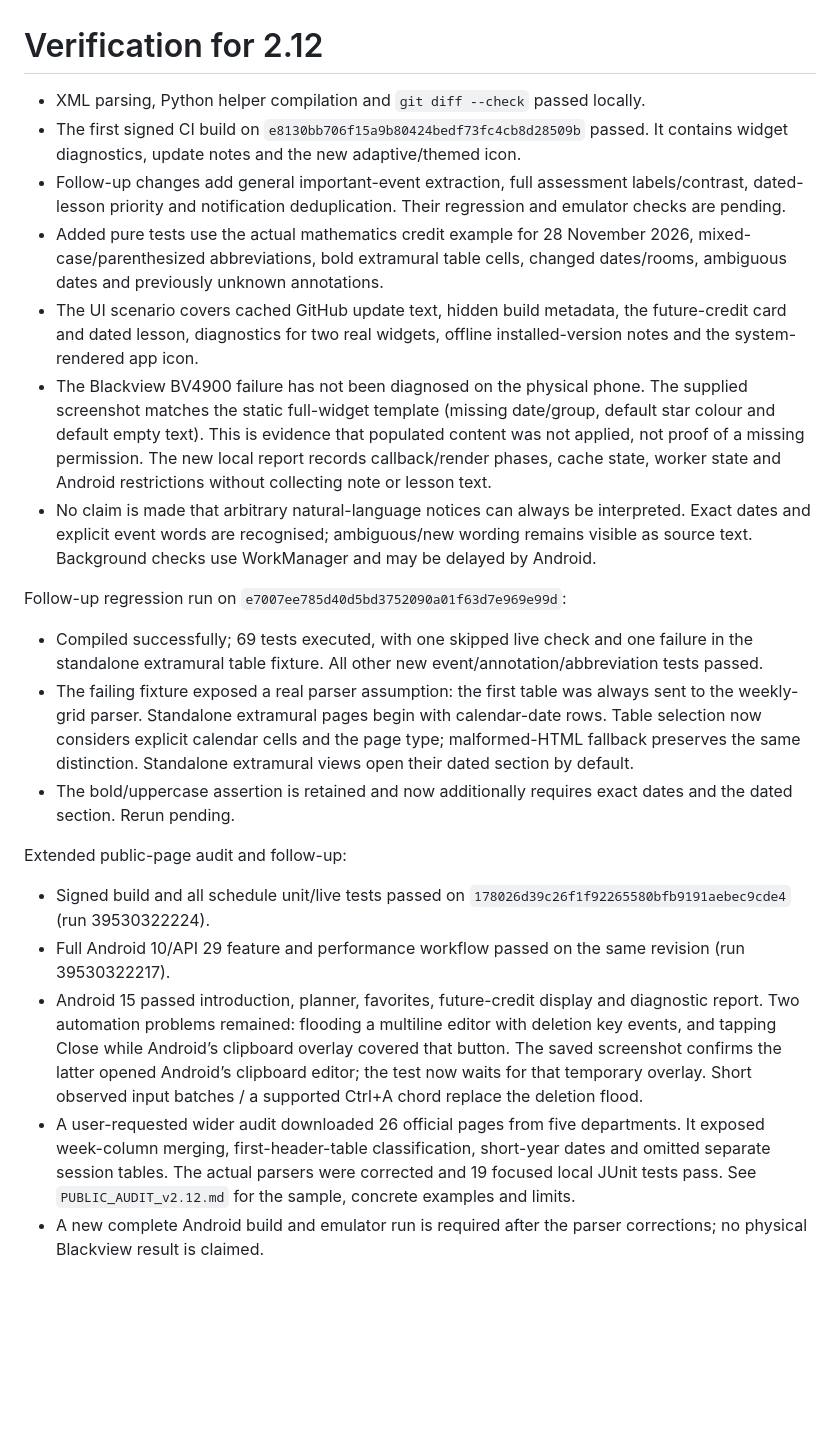
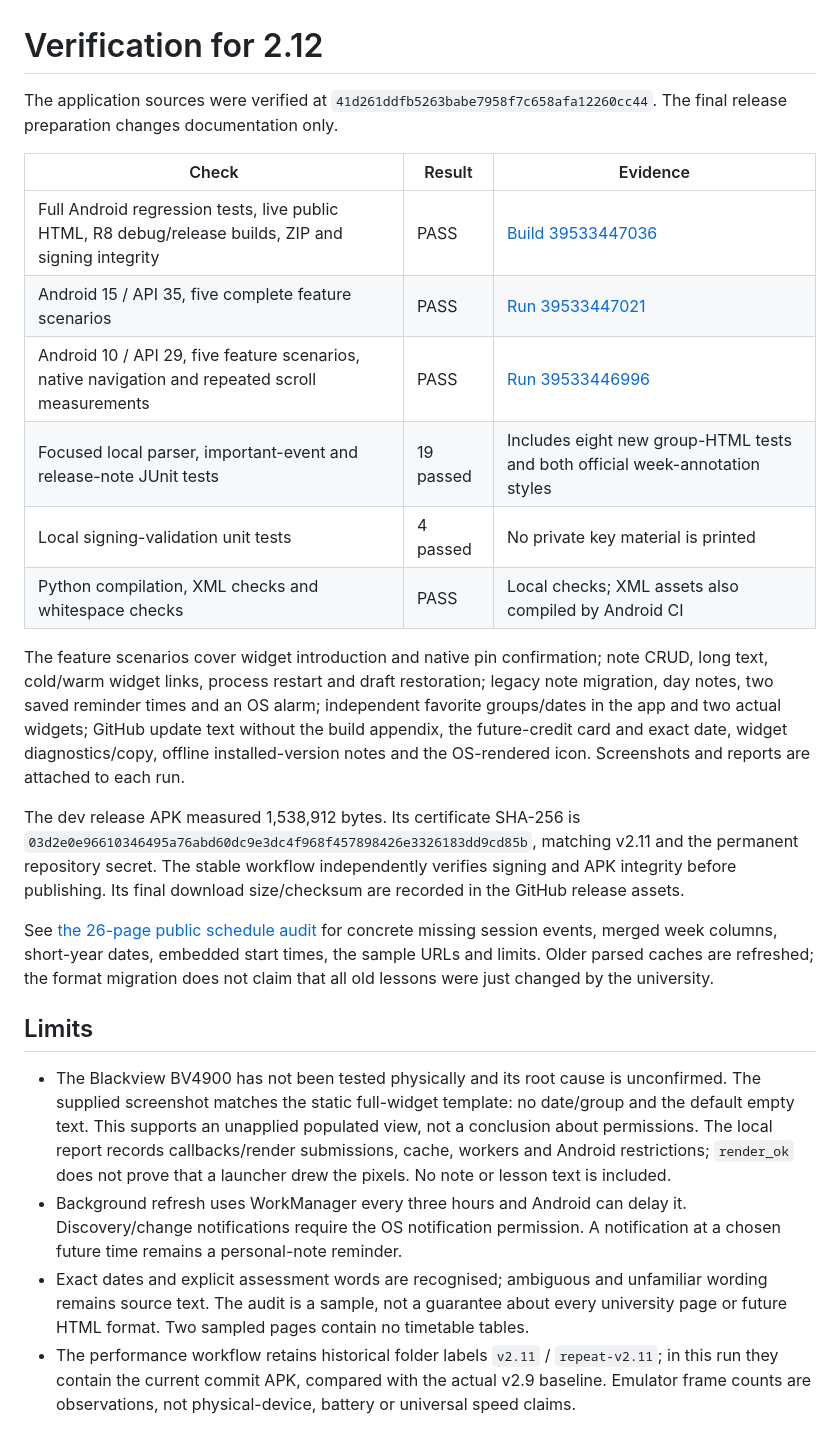
Before and after one commit to zftsh2035-boop/NSPUWidget, a Markdown page: docs/VERIFICATION_v2.12.md, the part around the change. Rendered like a GitHub page; blank space fills up the shorter version.

Commit message:
Подготовить проверенный выпуск 2.12
Важные события и отдельные таблицы сессии, исправленный разбор недель и дат, диагностика виджета, описание обновлений из GitHub и новый значок.

Документация: результаты сборки, пяти сценариев Android 10/15 и сверки 26 страниц НГПУ. Исходники приложения прошли проверки на 41d261dd; этот коммит меняет только документацию.

```diff
--- a/docs/VERIFICATION_v2.12.md
+++ b/docs/VERIFICATION_v2.12.md
@@ -1,24 +1,25 @@
 # Verification for 2.12
 
-- XML parsing, Python helper compilation and `git diff --check` passed locally.
-- The first signed CI build on `e8130bb706f15a9b80424bedf73fc4cb8d28509b` passed. It contains widget diagnostics, update notes and the new adaptive/themed icon.
-- Follow-up changes add general important-event extraction, full assessment labels/contrast, dated-lesson priority and notification deduplication. Their regression and emulator checks are pending.
-- Added pure tests use the actual mathematics credit example for 28 November 2026, mixed-case/parenthesized abbreviations, bold extramural table cells, changed dates/rooms, ambiguous dates and previously unknown annotations.
-- The UI scenario covers cached GitHub update text, hidden build metadata, the future-credit card and dated lesson, diagnostics for two real widgets, offline installed-version notes and the system-rendered app icon.
-- The Blackview BV4900 failure has not been diagnosed on the physical phone. The supplied screenshot matches the static full-widget template (missing date/group, default star colour and default empty text). This is evidence that populated content was not applied, not proof of a missing permission. The new local report records callback/render phases, cache state, worker state and Android restrictions without collecting note or lesson text.
-- No claim is made that arbitrary natural-language notices can always be interpreted. Exact dates and explicit event words are recognised; ambiguous/new wording remains visible as source text. Background checks use WorkManager and may be delayed by Android.
+The application sources were verified at `41d261ddfb5263babe7958f7c658afa12260cc44`. The final release preparation changes documentation only.
 
-Follow-up regression run on `e7007ee785d40d5bd3752090a01f63d7e969e99d`:
+| Check | Result | Evidence |
+|---|---|---|
+| Full Android regression tests, live public HTML, R8 debug/release builds, ZIP and signing integrity | PASS | [Build 39533447036](https://github.com/zftsh2035-boop/NSPUWidget/actions/runs/39533447036) |
+| Android 15 / API 35, five complete feature scenarios | PASS | [Run 39533447021](https://github.com/zftsh2035-boop/NSPUWidget/actions/runs/39533447021) |
+| Android 10 / API 29, five feature scenarios, native navigation and repeated scroll measurements | PASS | [Run 39533446996](https://github.com/zftsh2035-boop/NSPUWidget/actions/runs/39533446996) |
+| Focused local parser, important-event and release-note JUnit tests | 19 passed | Includes eight new group-HTML tests and both official week-annotation styles |
+| Local signing-validation unit tests | 4 passed | No private key material is printed |
+| Python compilation, XML checks and whitespace checks | PASS | Local checks; XML assets also compiled by Android CI |
 
-- Compiled successfully; 69 tests executed, with one skipped live check and one failure in the standalone extramural table fixture. All other new event/annotation/abbreviation tests passed.
-- The failing fixture exposed a real parser assumption: the first table was always sent to the weekly-grid parser. Standalone extramural pages begin with calendar-date rows. Table selection now considers explicit calendar cells and the page type; malformed-HTML fallback preserves the same distinction. Standalone extramural views open their dated section by default.
-- The bold/uppercase assertion is retained and now additionally requires exact dates and the dated section. Rerun pending.
+The feature scenarios cover widget introduction and native pin confirmation; note CRUD, long text, cold/warm widget links, process restart and draft restoration; legacy note migration, day notes, two saved reminder times and an OS alarm; independent favorite groups/dates in the app and two actual widgets; GitHub update text without the build appendix, the future-credit card and exact date, widget diagnostics/copy, offline installed-version notes and the OS-rendered icon. Screenshots and reports are attached to each run.
 
+The dev release APK measured 1,538,912 bytes. Its certificate SHA-256 is `03d2e0e96610346495a76abd60dc9e3dc4f968f457898426e3326183dd9cd85b`, matching v2.11 and the permanent repository secret. The stable workflow independently verifies signing and APK integrity before publishing. Its final download size/checksum are recorded in the GitHub release assets.
 
-Extended public-page audit and follow-up:
+See [the 26-page public schedule audit](PUBLIC_AUDIT_v2.12.md) for concrete missing session events, merged week columns, short-year dates, embedded start times, the sample URLs and limits. Older parsed caches are refreshed; the format migration does not claim that all old lessons were just changed by the university.
 
-- Signed build and all schedule unit/live tests passed on `178026d39c26f1f92265580bfb9191aebec9cde4` (run 39530322224).
-- Full Android 10/API 29 feature and performance workflow passed on the same revision (run 39530322217).
-- Android 15 passed introduction, planner, favorites, future-credit display and diagnostic report. Two automation problems remained: flooding a multiline editor with deletion key events, and tapping Close while Android’s clipboard overlay covered that button. The saved screenshot confirms the latter opened Android’s clipboard editor; the test now waits for that temporary overlay. Short observed input batches / a supported Ctrl+A chord replace the deletion flood.
-- A user-requested wider audit downloaded 26 official pages from five departments. It exposed week-column merging, first-header-table classification, short-year dates and omitted separate session tables. The actual parsers were corrected and 19 focused local JUnit tests pass. See `PUBLIC_AUDIT_v2.12.md` for the sample, concrete examples and limits.
-- A new complete Android build and emulator run is required after the parser corrections; no physical Blackview result is claimed.
+## Limits
+
+- The Blackview BV4900 has not been tested physically and its root cause is unconfirmed. The supplied screenshot matches the static full-widget template: no date/group and the default empty text. This supports an unapplied populated view, not a conclusion about permissions. The local report records callbacks/render submissions, cache, workers and Android restrictions; `render_ok` does not prove that a launcher drew the pixels. No note or lesson text is included.
+- Background refresh uses WorkManager every three hours and Android can delay it. Discovery/change notifications require the OS notification permission. A notification at a chosen future time remains a personal-note reminder.
+- Exact dates and explicit assessment words are recognised; ambiguous and unfamiliar wording remains source text. The audit is a sample, not a guarantee about every university page or future HTML format. Two sampled pages contain no timetable tables.
+- The performance workflow retains historical folder labels `v2.11` / `repeat-v2.11`; in this run they contain the current commit APK, compared with the actual v2.9 baseline. Emulator frame counts are observations, not physical-device, battery or universal speed claims.
```
Also changed, not shown: README.md (+9 -0 lines), docs/PUBLIC_AUDIT_v2.12.md (+1 -1 lines).
